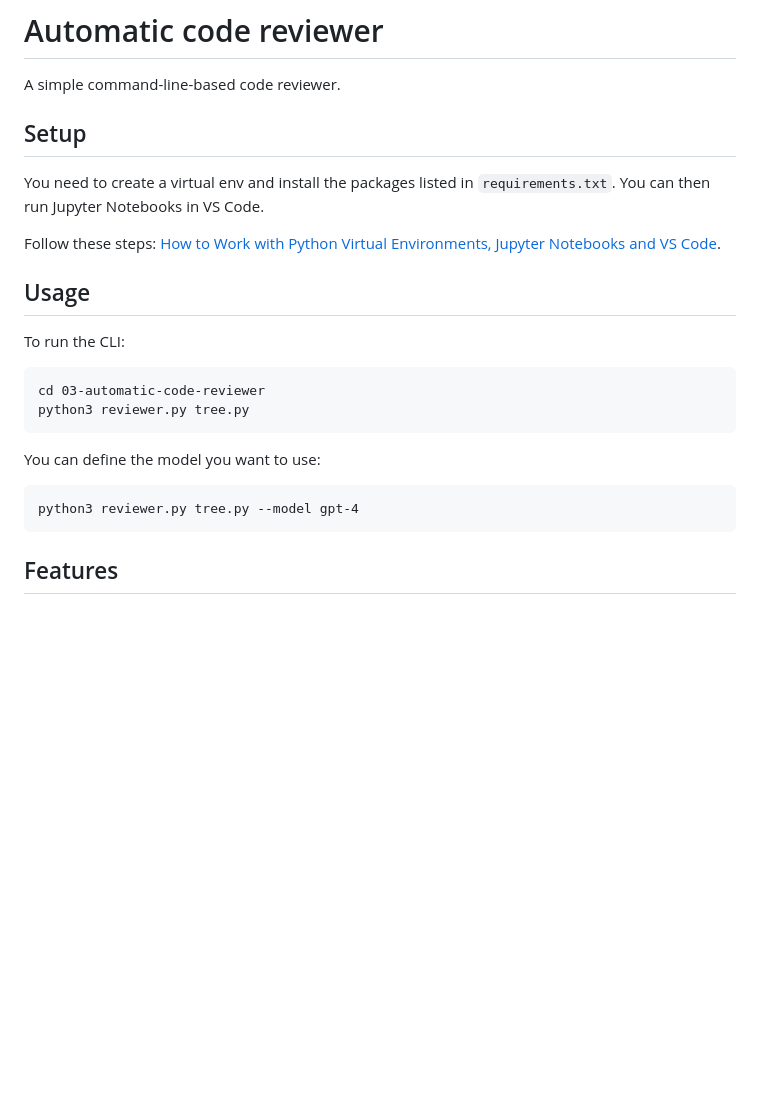
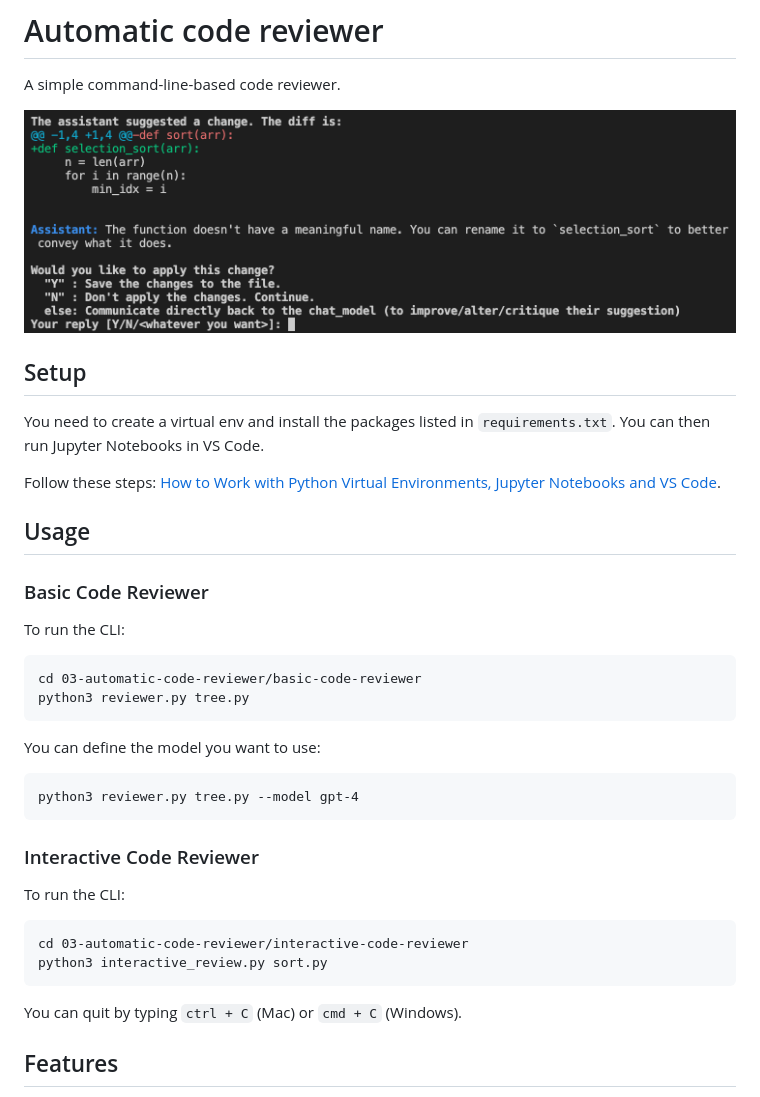
Before and after one commit to kingp08/python-openai-projects, a Markdown page: 03-automatic-code-reviewer/README.md, the part around the change. Rendered like a GitHub page; pictures changed too: 03-automatic-code-reviewer/screenshot.png (added); blank space fills up the shorter version.

Commit message:
feat: add interactive code reviewer

````diff
--- a/03-automatic-code-reviewer/README.md
+++ b/03-automatic-code-reviewer/README.md
@@ -2,9 +2,9 @@
 
 A simple command-line-based code reviewer.
 
-<!-- <p align="center">
+<p align="center">
     <img src="screenshot.png">
-</p> -->
+</p>
 
 ## Setup
 
@@ -14,10 +14,12 @@ Follow these steps: [How to Work with Python Virtual Environments, Jupyter Noteb
 
 ## Usage
 
+### Basic Code Reviewer
+
 To run the CLI:
 
 ```
-cd 03-automatic-code-reviewer
+cd 03-automatic-code-reviewer/basic-code-reviewer
 python3 reviewer.py tree.py
 ```
 
@@ -27,6 +29,17 @@ You can define the model you want to use:
 python3 reviewer.py tree.py --model gpt-4
 ```
 
+### Interactive Code Reviewer
+
+To run the CLI:
+
+```
+cd 03-automatic-code-reviewer/interactive-code-reviewer
+python3 interactive_review.py sort.py
+```
+
+You can quit by typing `ctrl + C` (Mac) or `cmd + C` (Windows).
+
 ## Features
 
 - building a basic code reviewer.
````
Also changed, not shown: README.md (+2 -2 lines), 13 other files.
